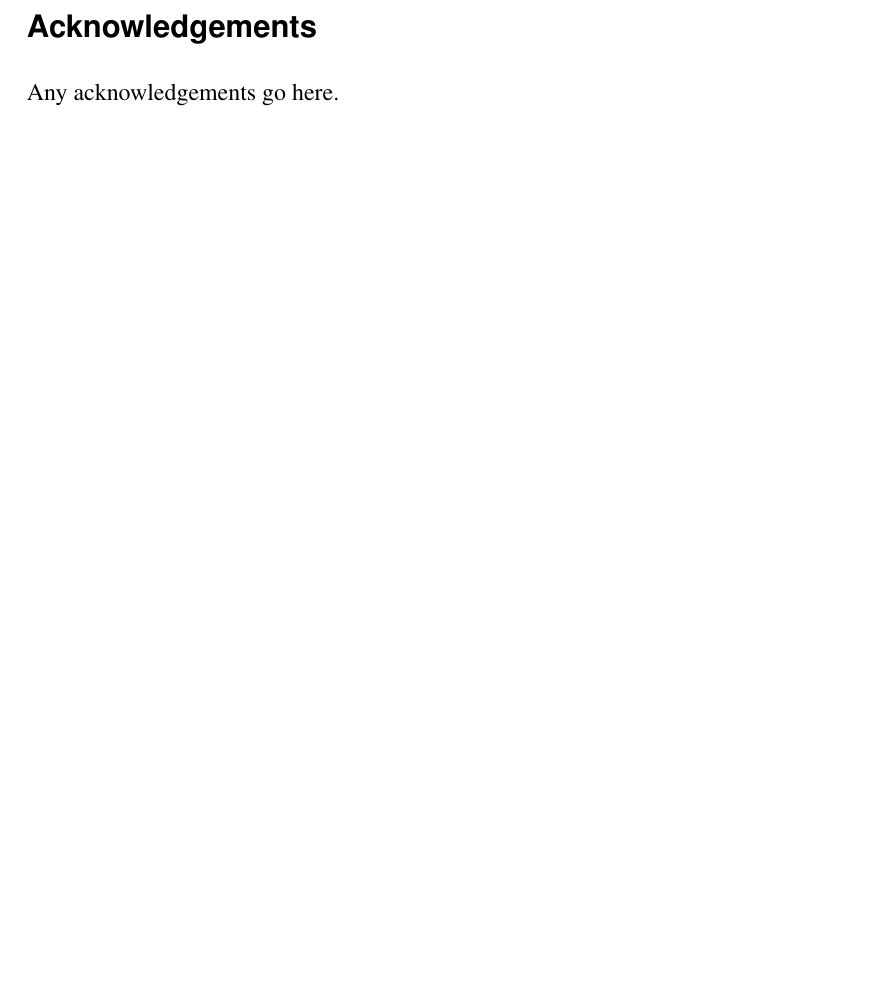
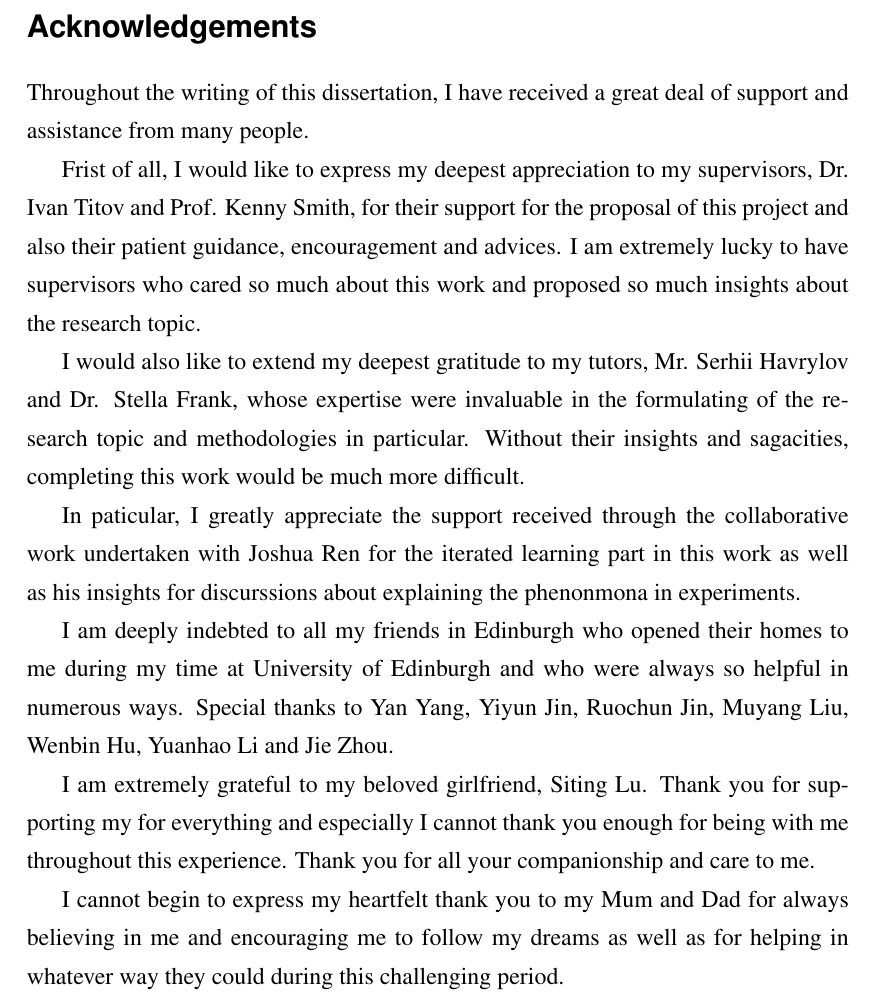
Before and after one commit to Shawn-Guo-CN/EmergentNumerals, a LaTeX thesis (doc/dissertation/main.tex, which reads doc/dissertation/acknowledgement.tex): part of page 3 of 44, cut so that both start at the same text, the shorter picture padded with empty space. Compiled offline with pdfLaTeX.

Commit message:
updated acknowledgement

```diff
--- a/doc/dissertation/acknowledgement.tex
+++ b/doc/dissertation/acknowledgement.tex
@@ -1,2 +1,14 @@
 \section*{Acknowledgements}
-Any acknowledgements go here.
+Throughout the writing of this dissertation, I have received a great deal of support and assistance from many people.
+
+Frist of all, I would like to express my deepest appreciation to my supervisors, Dr. Ivan Titov and Prof. Kenny Smith, for their support for the proposal of this project and also their patient guidance, encouragement and advices. I am extremely lucky to have supervisors who cared so much about this work and proposed so much insights about the research topic.
+
+I would also like to extend my deepest gratitude to my tutors, Mr. Serhii Havrylov and Dr. Stella Frank, whose expertise were invaluable in the formulating of the research topic and methodologies in particular. Without their insights and sagacities, completing this work would be much more difficult.
+
+In paticular, I greatly appreciate the support received through the collaborative work undertaken with Joshua Ren for the iterated learning part in this work as well as his insights for discurssions about explaining the phenonmona in experiments.
+
+I am deeply indebted to all my friends in Edinburgh who opened their homes to me during my time at University of Edinburgh and who were always so helpful in numerous ways. Special thanks to Yan Yang, Yiyun Jin, Ruochun Jin, Muyang Liu, Wenbin Hu, Yuanhao Li and Jie Zhou.
+
+I am extremely grateful to my beloved girlfriend, Siting Lu. Thank you for supporting my for everything and especially I cannot thank you enough for being with me throughout this experience. Thank you for all your companionship and care to me.
+
+I cannot begin to express my heartfelt thank you to my Mum and Dad for always believing in me and encouraging me to follow my dreams as well as for helping in whatever way they could during this challenging period.
```
Also changed, not shown: doc/dissertation/main.pdf.
